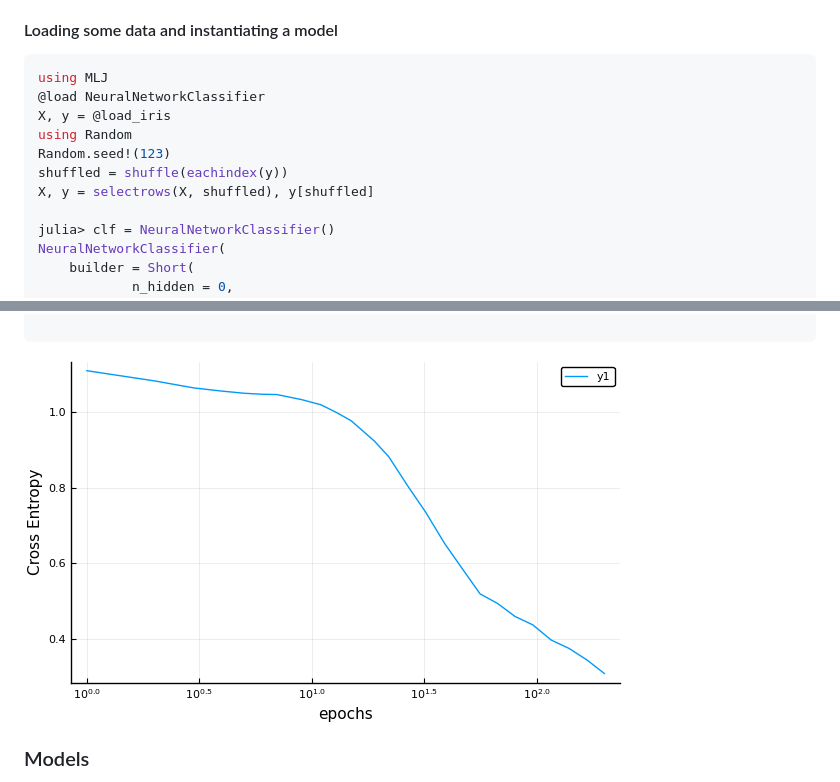
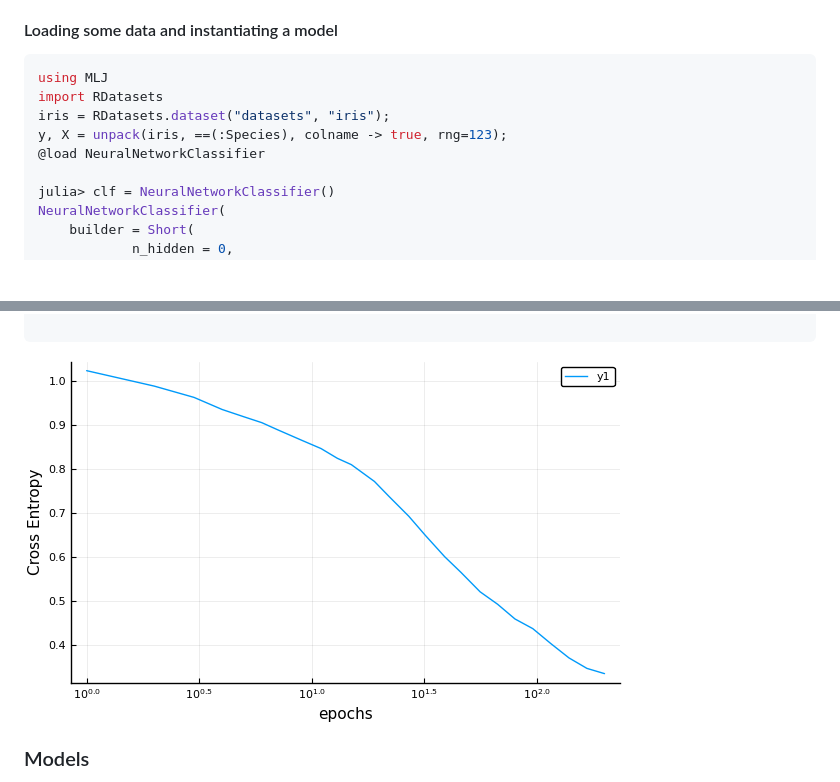
Before and after one commit to FluxML/MLJFlux.jl, a Markdown page: README.md, 2 parts joined by grey strips. Rendered like a GitHub page; pictures changed too: learning_curve.png; blank space fills up the shorter version.

Commit message:
use RDatasets instead of local iris

````diff
--- a/README.md
+++ b/README.md
@@ -37,12 +37,10 @@ standardization of input features.
 
 ```julia
 using MLJ
+import RDatasets
+iris = RDatasets.dataset("datasets", "iris");
+y, X = unpack(iris, ==(:Species), colname -> true, rng=123);
 @load NeuralNetworkClassifier
-X, y = @load_iris
-using Random
-Random.seed!(123)
-shuffled = shuffle(eachindex(y))
-X, y = selectrows(X, shuffled), y[shuffled]
 
 julia> clf = NeuralNetworkClassifier()
 NeuralNetworkClassifier(
````
